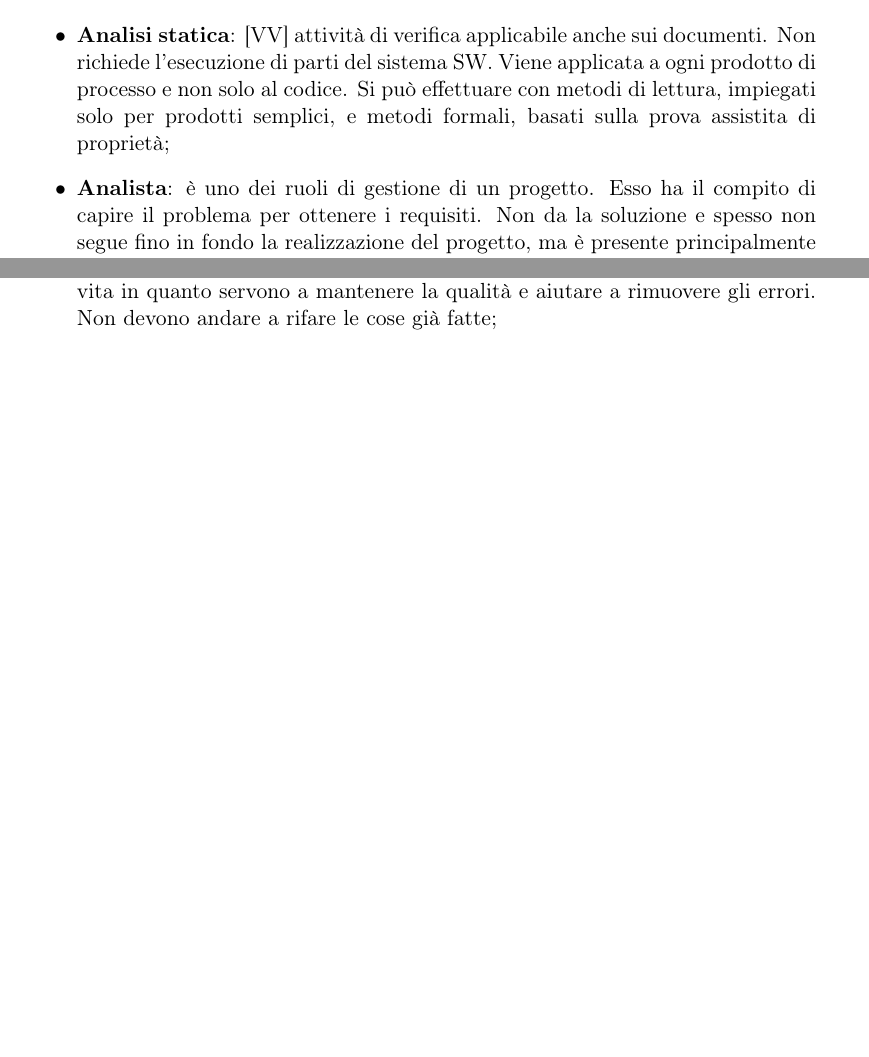
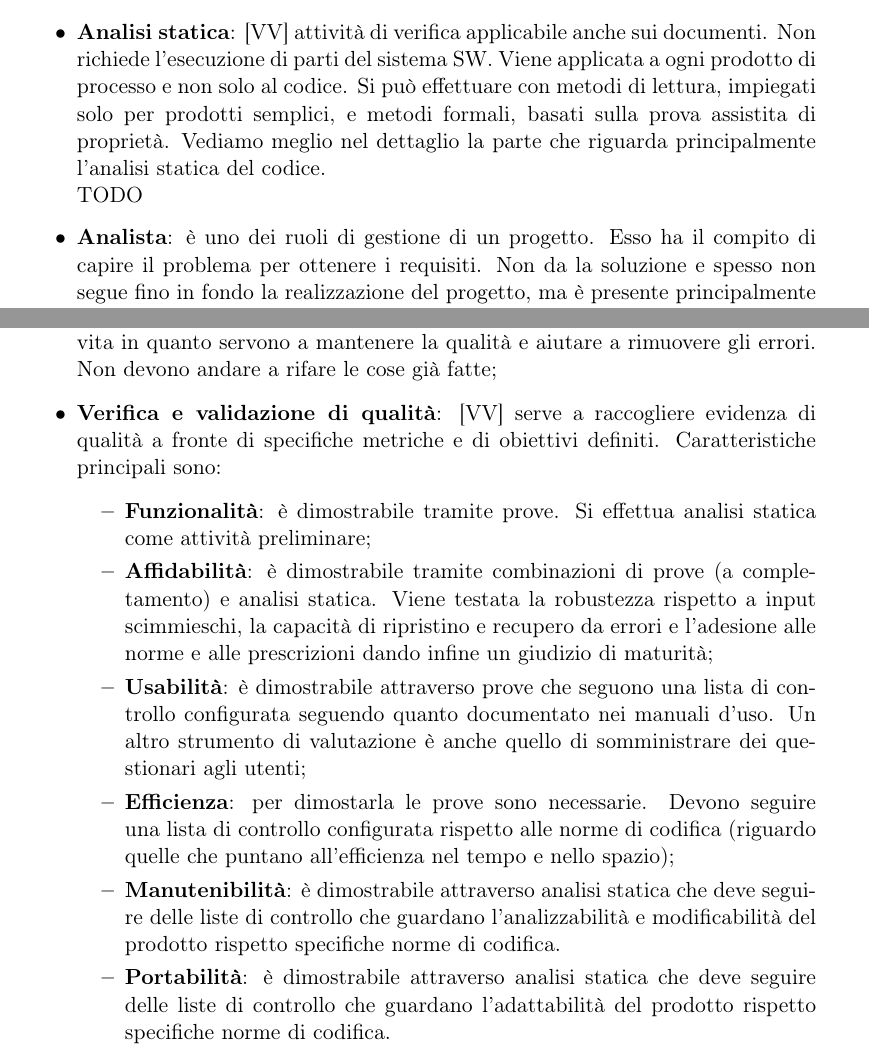
Before and after one commit to ptesser/personal-guidebook, a LaTeX document (glossary_swe/glossario.tex, which reads glossary_swe/content/A.tex, glossary_swe/content/V.tex): two parts of pages 4 and 35 of 38, joined at a grey line, cut so that both start at the same text, the shorter picture padded with empty space. Compiled offline with pdfLaTeX.

Commit message:
Title: [doc] iniziati termini più precisi riguardanti analisi statica Desc: Task: Reported in #id_task Option: [option][option] END

```diff
--- a/glossary_swe/content/A.tex
+++ b/glossary_swe/content/A.tex
@@ -58,7 +58,14 @@
 
 
 
-		\item \textbf{Analisi statica}: [VV] attività di verifica applicabile anche sui documenti. Non richiede l'esecuzione di parti del sistema SW. Viene applicata a ogni prodotto di processo e non solo al codice. Si può effettuare con metodi di lettura, impiegati solo per prodotti semplici, e metodi formali, basati sulla prova assistita di proprietà;
+
+
+
+		\item \textbf{Analisi statica}: [VV] attività di verifica applicabile anche sui documenti. Non richiede l'esecuzione di parti del sistema SW. Viene applicata a ogni prodotto di processo e non solo al codice. Si può effettuare con metodi di lettura, impiegati solo per prodotti semplici, e metodi formali, basati sulla prova assistita di proprietà. Vediamo meglio nel dettaglio la parte che riguarda principalmente l'analisi statica del codice. \newline
+		TODO
+
+
+
 
 
 	\item \textbf{Analista}: è uno dei ruoli di gestione di un progetto. Esso ha il compito di capire il problema per ottenere i requisiti. Non da la soluzione e spesso non segue fino in fondo la realizzazione del progetto, ma è presente principalmente nella fase iniziale. \newline
--- a/glossary_swe/content/V.tex
+++ b/glossary_swe/content/V.tex
@@ -29,4 +29,15 @@
 
 	\item \textbf{Verificatore}: è uno dei ruoli di gestione di un progetto. Necessità come per la categoria dei programmatori di molte unità. Partecipano all'intero ciclo di vita in quanto servono a mantenere la qualità e aiutare a rimuovere gli errori. Non devono andare a rifare le cose già fatte;
 
+	\item \textbf{Verifica e validazione di qualità}: [VV] serve a raccogliere evidenza di qualità a fronte di specifiche metriche e di obiettivi definiti. Caratteristiche principali sono:
+		\begin{itemize}
+			\item \textbf{Funzionalità}: è dimostrabile tramite prove. Si effettua analisi statica come attività preliminare;
+			\item \textbf{Affidabilità}: è dimostrabile tramite combinazioni di prove (a completamento) e analisi statica. Viene testata la robustezza rispetto a input scimmieschi, la capacità di ripristino e recupero da errori e l'adesione alle norme e alle prescrizioni dando infine un giudizio di maturità;
+			\item \textbf{Usabilità}: è dimostrabile attraverso prove che seguono una lista di controllo configurata seguendo quanto documentato nei manuali d'uso. Un altro strumento di valutazione è anche quello di somministrare dei questionari agli utenti;
+			\item \textbf{Efficienza}: per dimostarla le prove sono necessarie. Devono seguire una lista di controllo configurata rispetto alle norme di codifica (riguardo quelle che puntano all'efficienza nel tempo e nello spazio);
+			\item \textbf{Manutenibilità}: è dimostrabile attraverso analisi statica che deve seguire delle liste di controllo che guardano l'analizzabilità e modificabilità del prodotto rispetto specifiche norme di codifica.
+			\item \textbf{Portabilità}: è dimostrabile attraverso analisi statica che deve seguire delle liste di controllo che guardano l'adattabilità del prodotto rispetto specifiche norme di codifica.
+		\end{itemize}
+
+
 \end{itemize}
```
